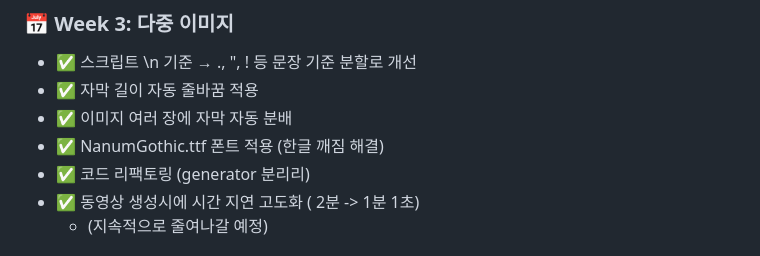
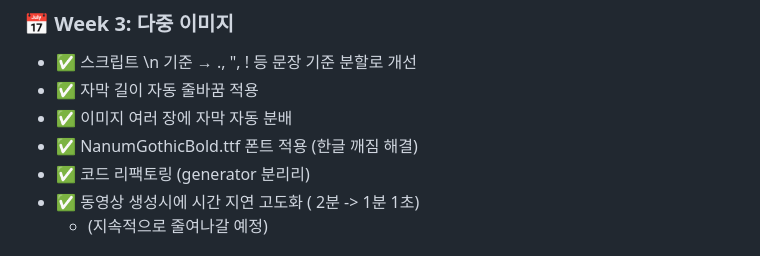
Before and after one commit to nicednjsdud/shorts-automation, a Markdown page: README.md, the part around the change. GitHub-like rendering.

```diff
--- a/README.md
+++ b/README.md
@@ -52,7 +52,7 @@ https://github.com/user-attachments/assets/8d57264f-a90f-4b81-ab07-75d72eb92d35
 * ✅ 스크립트 \n 기준 → ., ", ! 등 문장 기준 분할로 개선
 * ✅  자막 길이 자동 줄바꿈 적용
 * ✅ 이미지 여러 장에 자막 자동 분배
-* ✅ NanumGothic.ttf 폰트 적용 (한글 깨짐 해결)
+* ✅ NanumGothicBold.ttf 폰트 적용 (한글 깨짐 해결)
 * ✅ 코드 리팩토링 (generator 분리리)
 * ✅ 동영상 생성시에 시간 지연 고도화 ( 2분 -> 1분 1초)
     - (지속적으로 줄여나갈 예정)
```
